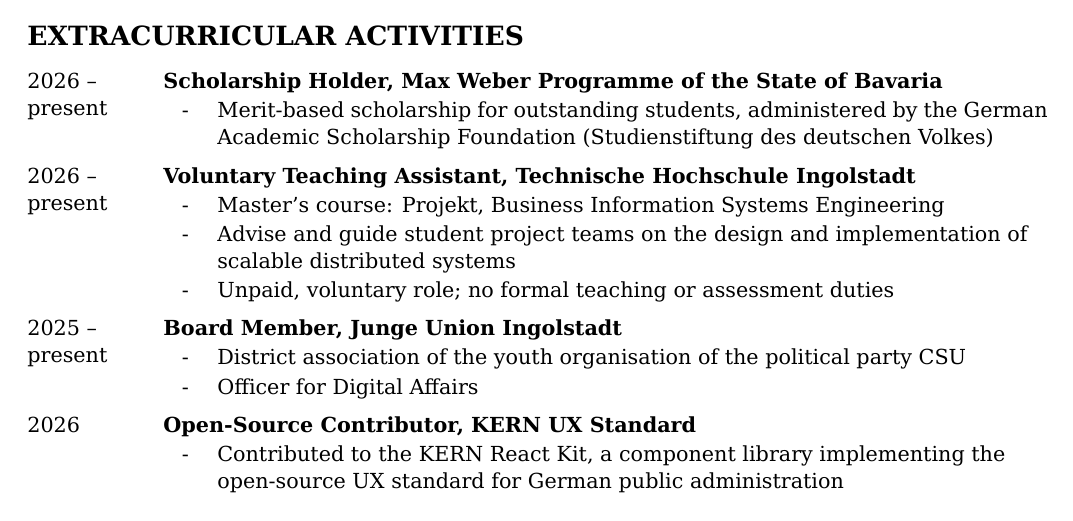
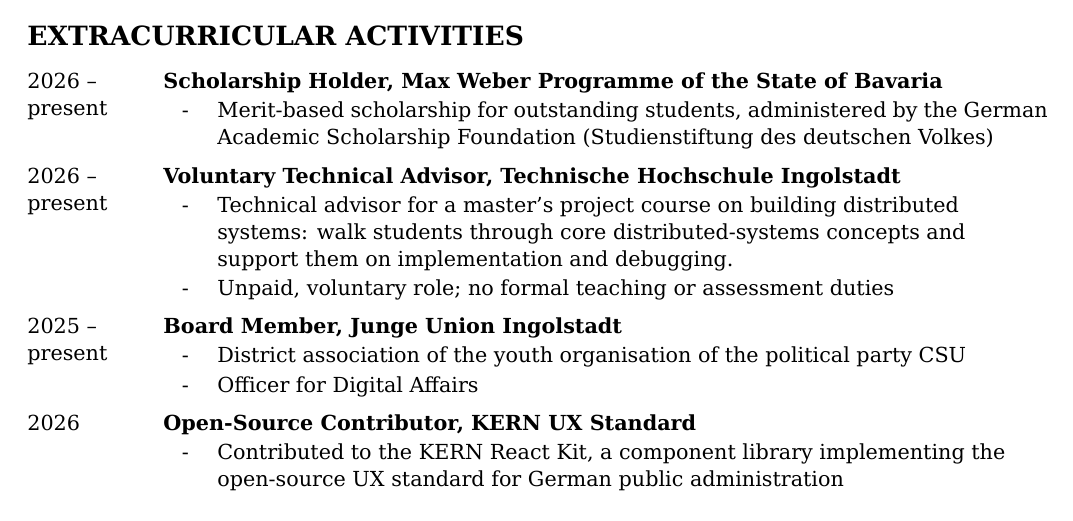
Before and after one commit to MathisBurger/MathisBurger, a LaTeX CV (cv.tex): part of the page, cut so that both start at the same text. Compiled offline with XeLaTeX.

Commit message:
feat: Updated CV

```diff
--- a/cv.tex
+++ b/cv.tex
@@ -117,10 +117,11 @@
   {\item Merit-based scholarship for outstanding students, administered by the
          German Academic Scholarship Foundation (Studienstiftung des deutschen Volkes)}
 
-\cventry{2026 -- present}{Voluntary Teaching Assistant, Technische Hochschule Ingolstadt}{}
-  {\item Master's course: Projekt, Business Information Systems Engineering
-   \item Advise and guide student project teams on the design and implementation
-         of scalable distributed systems
+\cventry{2026 -- present}{Voluntary Technical Advisor, Technische Hochschule Ingolstadt}{}
+  {
+   \item Technical advisor for a master's project course on building distributed systems:
+   walk students through core distributed-systems concepts
+   and support them on implementation and debugging.
    \item Unpaid, voluntary role; no formal teaching or assessment duties}
 
 \cventry{2025 -- present}{Board Member, Junge Union Ingolstadt}{}
```
